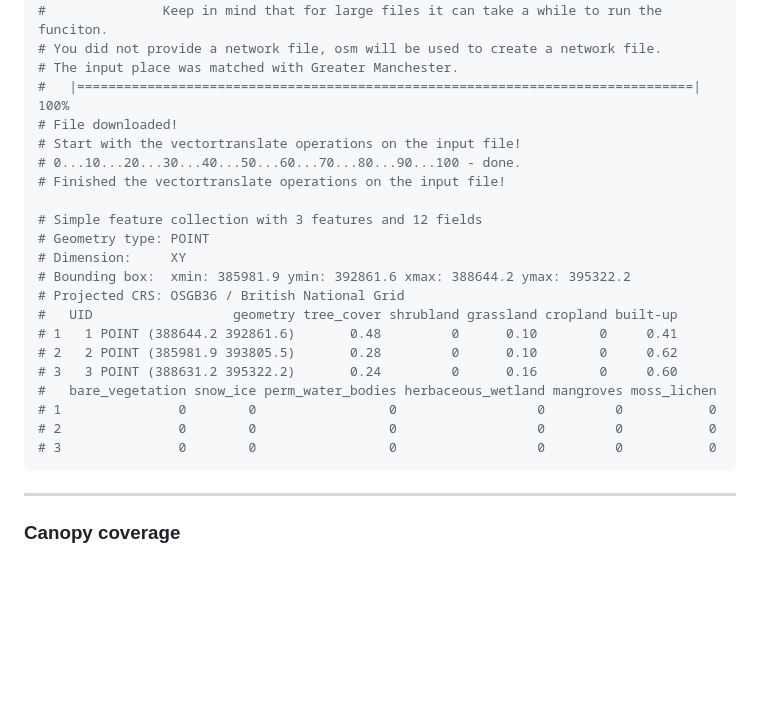
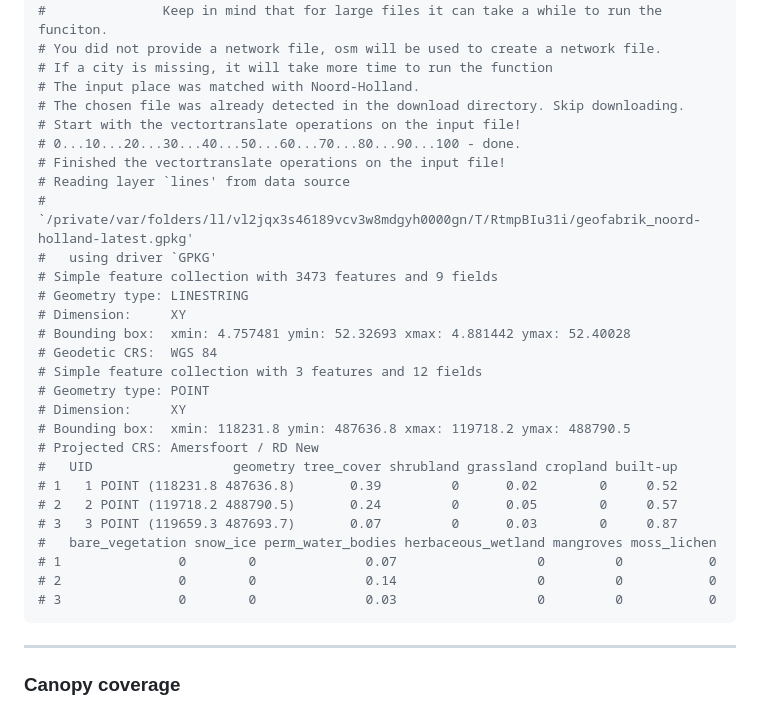
Before and after one commit to Spatial-Data-Science-and-GEO-AI-Lab/GreenExp_R, a Markdown page: README.md, the part around the change printed below. Drawn GitHub-style; blank space fills up the shorter version.

````diff
--- a/README.md
+++ b/README.md
@@ -218,26 +231,33 @@ GreenExp::land_cover(address_location,speed=5,time=5,network_buffer=T)
 # You will use a network to create a buffer around the address location(s),
 #               Keep in mind that for large files it can take a while to run the funciton.
 # You did not provide a network file, osm will be used to create a network file.
-# The input place was matched with Greater Manchester.
-#   |===============================================================================| 100%
-# File downloaded!
+# If a city is missing, it will take more time to run the function
+# The input place was matched with Noord-Holland.
+# The chosen file was already detected in the download directory. Skip downloading.
 # Start with the vectortranslate operations on the input file!
 # 0...10...20...30...40...50...60...70...80...90...100 - done.
 # Finished the vectortranslate operations on the input file!
-
+# Reading layer `lines' from data source
+#   `/private/var/folders/ll/vl2jqx3s46189vcv3w8mdgyh0000gn/T/RtmpBIu31i/geofabrik_noord-holland-latest.gpkg'
+#   using driver `GPKG'
+# Simple feature collection with 3473 features and 9 fields
+# Geometry type: LINESTRING
+# Dimension:     XY
+# Bounding box:  xmin: 4.757481 ymin: 52.32693 xmax: 4.881442 ymax: 52.40028
+# Geodetic CRS:  WGS 84
 # Simple feature collection with 3 features and 12 fields
 # Geometry type: POINT
 # Dimension:     XY
-# Bounding box:  xmin: 385981.9 ymin: 392861.6 xmax: 388644.2 ymax: 395322.2
-# Projected CRS: OSGB36 / British National Grid
+# Bounding box:  xmin: 118231.8 ymin: 487636.8 xmax: 119718.2 ymax: 488790.5
+# Projected CRS: Amersfoort / RD New
 #   UID                  geometry tree_cover shrubland grassland cropland built-up
-# 1   1 POINT (388644.2 392861.6)       0.48         0      0.10        0     0.41
-# 2   2 POINT (385981.9 393805.5)       0.28         0      0.10        0     0.62
-# 3   3 POINT (388631.2 395322.2)       0.24         0      0.16        0     0.60
+# 1   1 POINT (118231.8 487636.8)       0.39         0      0.02        0     0.52
+# 2   2 POINT (119718.2 488790.5)       0.24         0      0.05        0     0.57
+# 3   3 POINT (119659.3 487693.7)       0.07         0      0.03        0     0.87
 #   bare_vegetation snow_ice perm_water_bodies herbaceous_wetland mangroves moss_lichen
-# 1               0        0                 0                  0         0           0
-# 2               0        0                 0                  0         0           0
-# 3               0        0                 0                  0         0           0
+# 1               0        0              0.07                  0         0           0
+# 2               0        0              0.14                  0         0           0
+# 3               0        0              0.03                  0         0           0
 ```
 
 ---
````
Also changed, not shown: other parts of README.md (+48 -35 lines), man/figures/land_cover_network_buffer.png (added), 1 other file.
